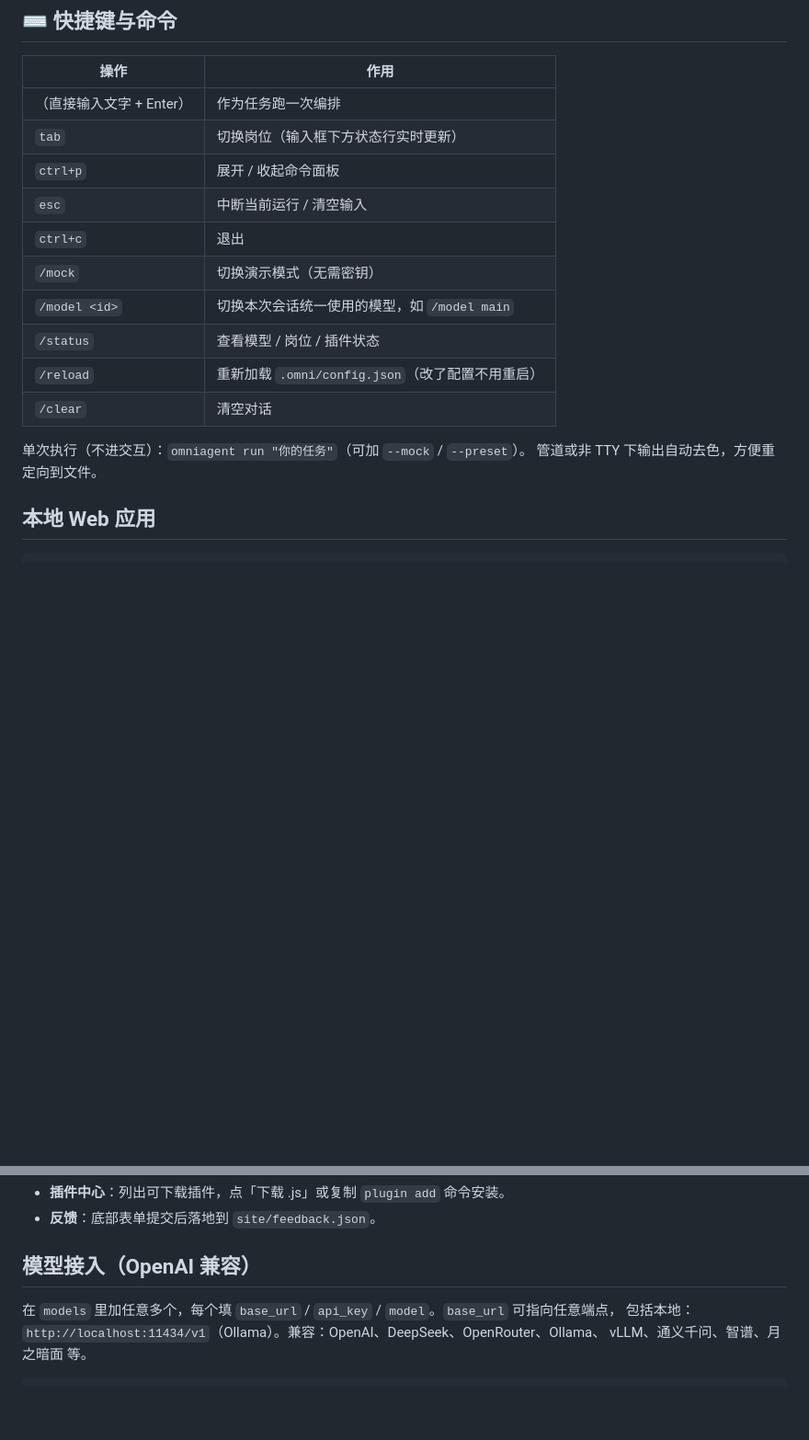
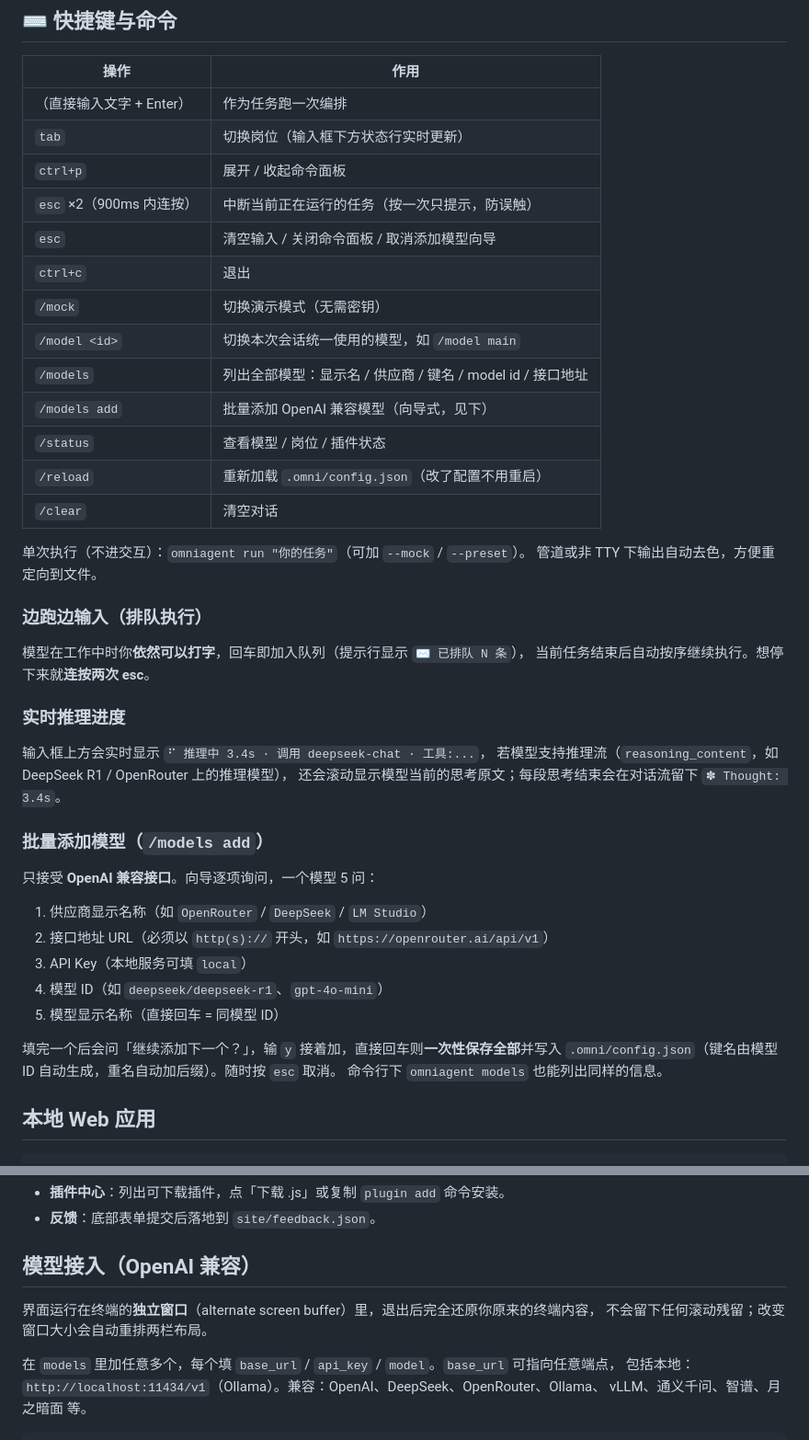
Before and after one commit to 05ca2/OmniAgent, a Markdown page: README.md, 2 parts joined by grey strips. Shown at 92% size. GitHub-like rendering; blank space fills up the shorter version.

Commit message:
README: 补充实时推理进度/忙时排队/双击esc//models add 向导/独立窗口说明

```diff
--- a/README.md
+++ b/README.md
@@ -110,16 +110,44 @@ tab for agents · ? for shortcuts
 | （直接输入文字 + Enter） | 作为任务跑一次编排 |
 | `tab` | 切换岗位（输入框下方状态行实时更新） |
 | `ctrl+p` | 展开 / 收起命令面板 |
-| `esc` | 中断当前运行 / 清空输入 |
+| `esc` ×2（900ms 内连按） | 中断当前正在运行的任务（按一次只提示，防误触） |
+| `esc` | 清空输入 / 关闭命令面板 / 取消添加模型向导 |
 | `ctrl+c` | 退出 |
 | `/mock` | 切换演示模式（无需密钥） |
 | `/model <id>` | 切换本次会话统一使用的模型，如 `/model main` |
+| `/models` | 列出全部模型：显示名 / 供应商 / 键名 / model id / 接口地址 |
+| `/models add` | 批量添加 OpenAI 兼容模型（向导式，见下） |
 | `/status` | 查看模型 / 岗位 / 插件状态 |
 | `/reload` | 重新加载 `.omni/config.json`（改了配置不用重启） |
 | `/clear` | 清空对话 |
 
 单次执行（不进交互）：`omniagent run "你的任务"`（可加 `--mock` / `--preset`）。
 管道或非 TTY 下输出自动去色，方便重定向到文件。
+
+### 边跑边输入（排队执行）
+
+模型在工作中时你**依然可以打字**，回车即加入队列（提示行显示 `✉ 已排队 N 条`），
+当前任务结束后自动按序继续执行。想停下来就**连按两次 esc**。
+
+### 实时推理进度
+
+输入框上方会实时显示 `⠋ 推理中 3.4s · 调用 deepseek-chat · 工具:...`，
+若模型支持推理流（`reasoning_content`，如 DeepSeek R1 / OpenRouter 上的推理模型），
+还会滚动显示模型当前的思考原文；每段思考结束会在对话流留下 `✽ Thought: 3.4s`。
+
+### 批量添加模型（`/models add`）
+
+只接受 **OpenAI 兼容接口**。向导逐项询问，一个模型 5 问：
+
+1. 供应商显示名称（如 `OpenRouter` / `DeepSeek` / `LM Studio`）
+2. 接口地址 URL（必须以 `http(s)://` 开头，如 `https://openrouter.ai/api/v1`）
+3. API Key（本地服务可填 `local`）
+4. 模型 ID（如 `deepseek/deepseek-r1`、`gpt-4o-mini`）
+5. 模型显示名称（直接回车 = 同模型 ID）
+
+填完一个后会问「继续添加下一个？」，输 `y` 接着加，直接回车则**一次性保存全部**并写入
+`.omni/config.json`（键名由模型 ID 自动生成，重名自动加后缀）。随时按 `esc` 取消。
+命令行下 `omniagent models` 也能列出同样的信息。
 
 ## 本地 Web 应用
 
@@ -140,6 +168,9 @@ omniagent site         # 启动官网 http://localhost:8080
 - **反馈**：底部表单提交后落地到 `site/feedback.json`。
 
 ## 模型接入（OpenAI 兼容）
+
+界面运行在终端的**独立窗口**（alternate screen buffer）里，退出后完全还原你原来的终端内容，
+不会留下任何滚动残留；改变窗口大小会自动重排两栏布局。
 
 在 `models` 里加任意多个，每个填 `base_url` / `api_key` / `model`。`base_url` 可指向任意端点，
 包括本地：`http://localhost:11434/v1`（Ollama）。兼容：OpenAI、DeepSeek、OpenRouter、Ollama、
```
